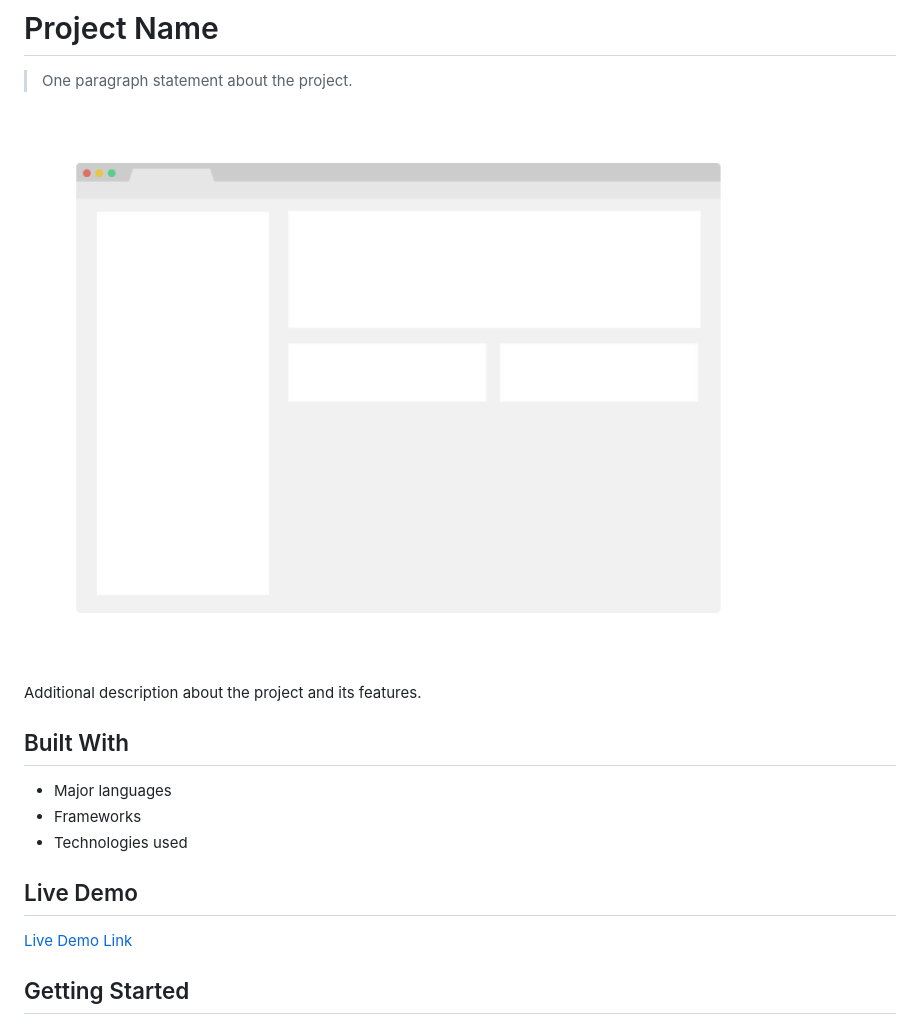
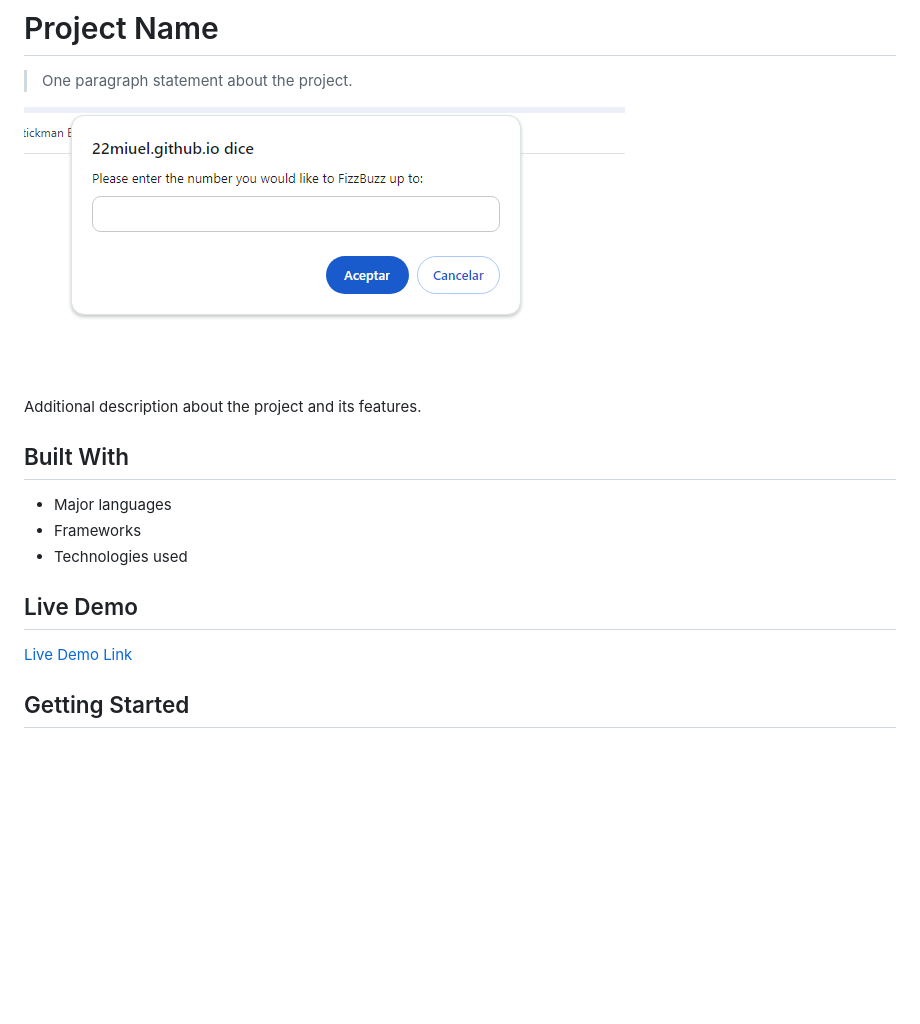
Before and after one commit to 22miuel/Fizz-Buzz, a Markdown page: README.md, the part around the change printed below. Drawn GitHub-style; pictures changed too: Captura de pantalla 2024-06-05 134322.png (added), app_screenshot.png (deleted); blank space fills up the shorter version.

```diff
--- a/README.md
+++ b/README.md
@@ -4,7 +4,7 @@
 
 > One paragraph statement about the project.
 
-![screenshot](./app_screenshot.png)
+![screenshot](./Captura%20de%20pantalla%202024-06-05%20134322.png)
 
 Additional description about the project and its features.
 
```
Also changed, not shown: other parts of README.md (+1 -1 lines).
